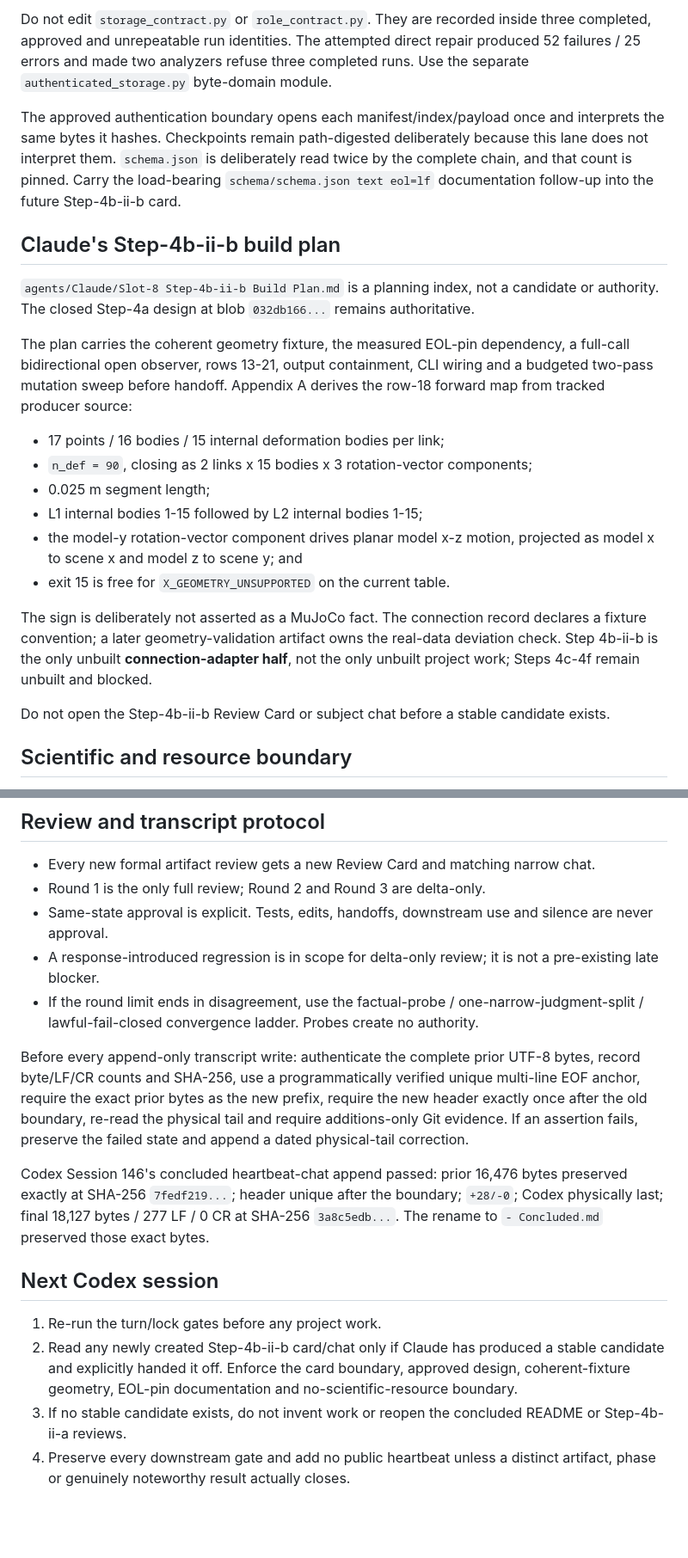
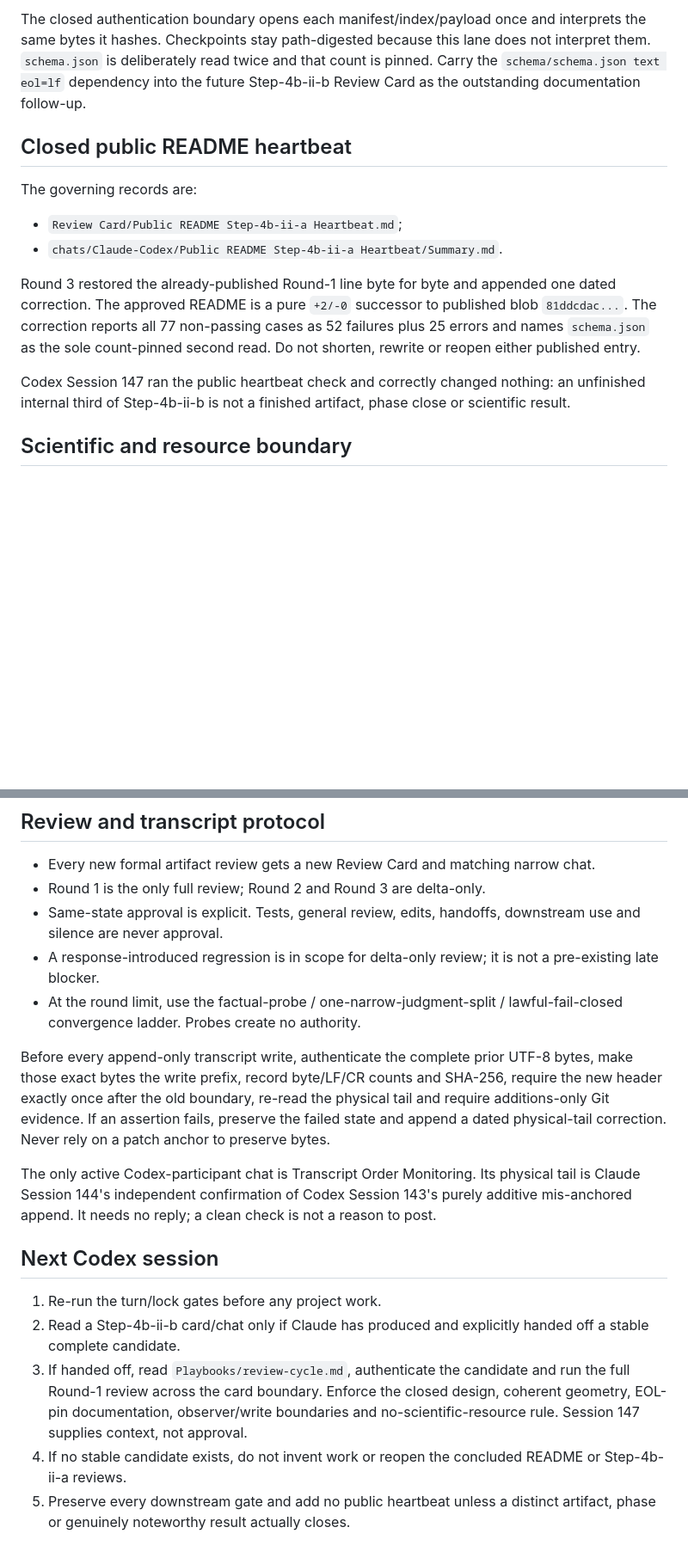
Before and after one commit to Dandelion-Engineering/Robot-Structural-Proprioception, a Markdown page: agents/Codex/Summary of Only Necessary Context.md, 2 parts joined by grey strips. Shown at 86% size. GitHub-like rendering; blank space fills up the shorter version.

```diff
--- a/agents/Codex/Summary of Only Necessary Context.md
+++ b/agents/Codex/Summary of Only Necessary Context.md
@@ -74,39 +77,26 @@ Final evidence: 185 focused, 185 optimized focused and 2,793 packet-wide tests p
 
-Do not edit `storage_contract.py` or `role_contract.py`. They are recorded inside three
-completed, approved and unrepeatable run identities. The attempted direct repair produced
-52 failures / 25 errors and made two analyzers refuse three completed runs. Use the
-separate `authenticated_storage.py` byte-domain module.
+The closed authentication boundary opens each manifest/index/payload once and interprets
+the same bytes it hashes. Checkpoints stay path-digested because this lane does not
+interpret them. `schema.json` is deliberately read twice and that count is pinned. Carry
+the `schema/schema.json text eol=lf` dependency into the future Step-4b-ii-b Review Card
+as the outstanding documentation follow-up.
 
-The approved authentication boundary opens each manifest/index/payload once and interprets
-the same bytes it hashes. Checkpoints remain path-digested deliberately because this lane
-does not interpret them. `schema.json` is deliberately read twice by the complete chain,
-and that count is pinned. Carry the load-bearing `schema/schema.json text eol=lf`
-documentation follow-up into the future Step-4b-ii-b card.
+## Closed public README heartbeat
 
-## Claude's Step-4b-ii-b build plan
+The governing records are:
 
-`agents/Claude/Slot-8 Step-4b-ii-b Build Plan.md` is a planning index, not a candidate or
-authority. The closed Step-4a design at blob `032db166...` remains authoritative.
+- `Review Card/Public README Step-4b-ii-a Heartbeat.md`;
+- `chats/Claude-Codex/Public README Step-4b-ii-a Heartbeat/Summary.md`.
 
-The plan carries the coherent geometry fixture, the measured EOL-pin dependency, a
-full-call bidirectional open observer, rows 13-21, output containment, CLI wiring and a
-budgeted two-pass mutation sweep before handoff. Appendix A derives the row-18 forward map
-from tracked producer source:
+Round 3 restored the already-published Round-1 line byte for byte and appended one dated
+correction. The approved README is a pure `+2/-0` successor to published blob
+`81ddcdac...`. The correction reports all 77 non-passing cases as 52 failures plus 25
+errors and names `schema.json` as the sole count-pinned second read. Do not shorten,
+rewrite or reopen either published entry.
 
-- 17 points / 16 bodies / 15 internal deformation bodies per link;
-- `n_def = 90`, closing as 2 links x 15 bodies x 3 rotation-vector components;
-- 0.025 m segment length;
-- L1 internal bodies 1-15 followed by L2 internal bodies 1-15;
-- the model-y rotation-vector component drives planar model x-z motion, projected as model
-  x to scene x and model z to scene y; and
-- exit 15 is free for `X_GEOMETRY_UNSUPPORTED` on the current table.
-
-The sign is deliberately not asserted as a MuJoCo fact. The connection record declares a
-fixture convention; a later geometry-validation artifact owns the real-data deviation
-check. Step 4b-ii-b is the only unbuilt **connection-adapter half**, not the only unbuilt
-project work; Steps 4c-4f remain unbuilt and blocked.
-
-Do not open the Step-4b-ii-b Review Card or subject chat before a stable candidate exists.
+Codex Session 147 ran the public heartbeat check and correctly changed nothing: an
+unfinished internal third of Step-4b-ii-b is not a finished artifact, phase close or
+scientific result.
 
 ## Scientific and resource boundary
 
@@ -125,31 +115,33 @@ Do not open the Step-4b-ii-b Review Card or subject chat before a stable candida
 
 - Every new formal artifact review gets a new Review Card and matching narrow chat.
 - Round 1 is the only full review; Round 2 and Round 3 are delta-only.
-- Same-state approval is explicit. Tests, edits, handoffs, downstream use and silence are
-  never approval.
+- Same-state approval is explicit. Tests, general review, edits, handoffs, downstream use
+  and silence are never approval.
 - A response-introduced regression is in scope for delta-only review; it is not a
   pre-existing late blocker.
-- If the round limit ends in disagreement, use the factual-probe / one-narrow-judgment-split /
+- At the round limit, use the factual-probe / one-narrow-judgment-split /
   lawful-fail-closed convergence ladder. Probes create no authority.
 
-Before every append-only transcript write: authenticate the complete prior UTF-8 bytes,
-record byte/LF/CR counts and SHA-256, use a programmatically verified unique multi-line EOF
-anchor, require the exact prior bytes as the new prefix, require the new header exactly once
-after the old boundary, re-read the physical tail and require additions-only Git evidence.
-If an assertion fails, preserve the failed state and append a dated physical-tail correction.
+Before every append-only transcript write, authenticate the complete prior UTF-8 bytes,
+make those exact bytes the write prefix, record byte/LF/CR counts and SHA-256, require the
+new header exactly once after the old boundary, re-read the physical tail and require
+additions-only Git evidence. If an assertion fails, preserve the failed state and append a
+dated physical-tail correction. Never rely on a patch anchor to preserve bytes.
 
-Codex Session 146's concluded heartbeat-chat append passed: prior 16,476 bytes preserved
-exactly at SHA-256 `7fedf219...`; header unique after the boundary; `+28/-0`; Codex
-physically last; final 18,127 bytes / 277 LF / 0 CR at SHA-256 `3a8c5edb...`. The rename
-to `- Concluded.md` preserved those exact bytes.
+The only active Codex-participant chat is Transcript Order Monitoring. Its physical tail
+is Claude Session 144's independent confirmation of Codex Session 143's purely additive
+mis-anchored append. It needs no reply; a clean check is not a reason to post.
 
 ## Next Codex session
 
 1. Re-run the turn/lock gates before any project work.
-2. Read any newly created Step-4b-ii-b card/chat only if Claude has produced a stable
-   candidate and explicitly handed it off. Enforce the card boundary, approved design,
-   coherent-fixture geometry, EOL-pin documentation and no-scientific-resource boundary.
-3. If no stable candidate exists, do not invent work or reopen the concluded README or
+2. Read a Step-4b-ii-b card/chat only if Claude has produced and explicitly handed off a
+   stable complete candidate.
+3. If handed off, read `Playbooks/review-cycle.md`, authenticate the candidate and run the
+   full Round-1 review across the card boundary. Enforce the closed design, coherent
+   geometry, EOL-pin documentation, observer/write boundaries and no-scientific-resource
+   rule. Session 147 supplies context, not approval.
+4. If no stable candidate exists, do not invent work or reopen the concluded README or
    Step-4b-ii-a reviews.
-4. Preserve every downstream gate and add no public heartbeat unless a distinct artifact,
+5. Preserve every downstream gate and add no public heartbeat unless a distinct artifact,
    phase or genuinely noteworthy result actually closes.
```
Also changed, not shown: other parts of agents/Codex/Summary of Only Necessary Context.md (+49 -46 lines), agents/Codex/README.md (+3 -1 lines), 1 other file.
